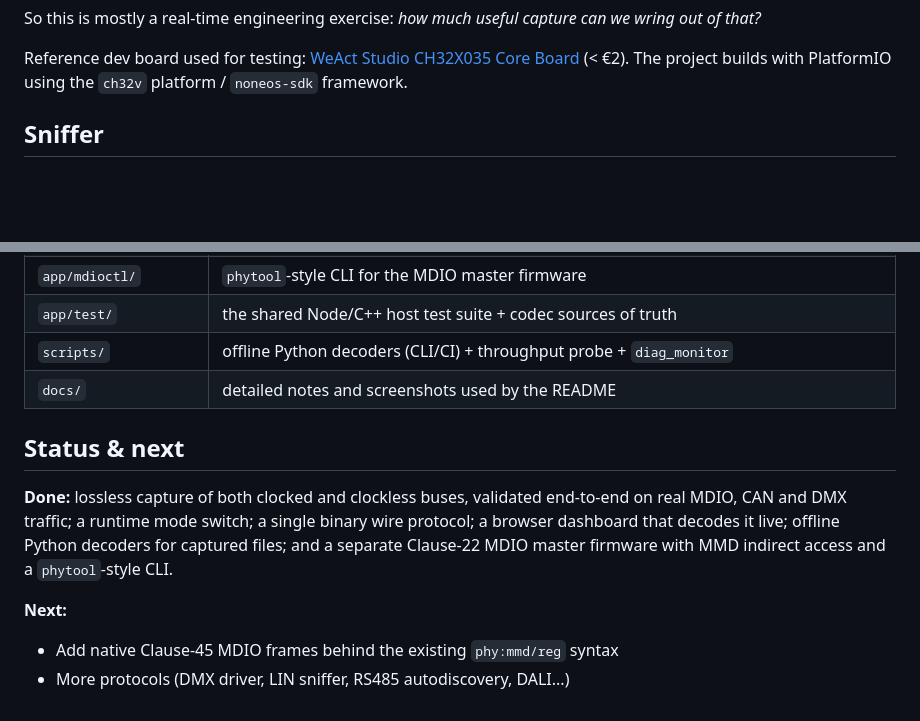
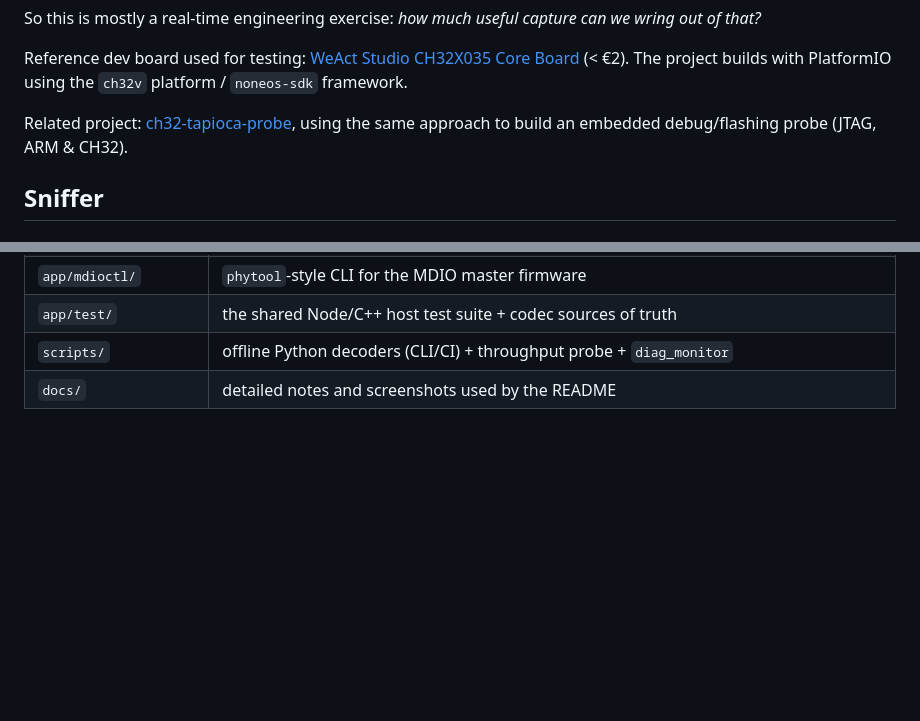
Before and after one commit to pierrejay/ch32-tapioca, a Markdown page: README.md, 2 parts joined by grey strips. Drawn GitHub-style; blank space fills up the shorter version.

```diff
--- a/README.md
+++ b/README.md
@@ -58,6 +58,8 @@ out of that?*
 
 Reference dev board used for testing: [WeAct Studio CH32X035 Core Board](https://github.com/WeActStudio/WeActStudio.CH32X035CoreBoard)
 (< €2). The project builds with PlatformIO using the `ch32v` platform / `noneos-sdk` framework.
+
+Related project: [ch32-tapioca-probe](https://github.com/pierrejay/ch32-tapioca-probe), using the same approach to build an embedded debug/flashing probe (JTAG, ARM & CH32).
 
 ## Sniffer
 
@@ -208,16 +210,3 @@ Details: [docs/mdio-master.md](docs/mdio-master.md).
 | `app/test/` | the shared Node/C++ host test suite + codec sources of truth |
 | `scripts/` | offline Python decoders (CLI/CI) + throughput probe + `diag_monitor` |
 | `docs/` | detailed notes and screenshots used by the README |
-
-## Status & next
-
-**Done:** lossless capture of both clocked and clockless buses, validated end-to-end on real
-MDIO, CAN and DMX traffic; a runtime mode switch; a single binary wire protocol; a
-browser dashboard that decodes it live; offline Python decoders for captured files; and
-a separate Clause-22 MDIO master firmware with MMD indirect access and a
-`phytool`-style CLI.
-
-**Next:**
-
-- Add native Clause-45 MDIO frames behind the existing `phy:mmd/reg` syntax
-- More protocols (DMX driver, LIN sniffer, RS485 autodiscovery, DALI...)
```
